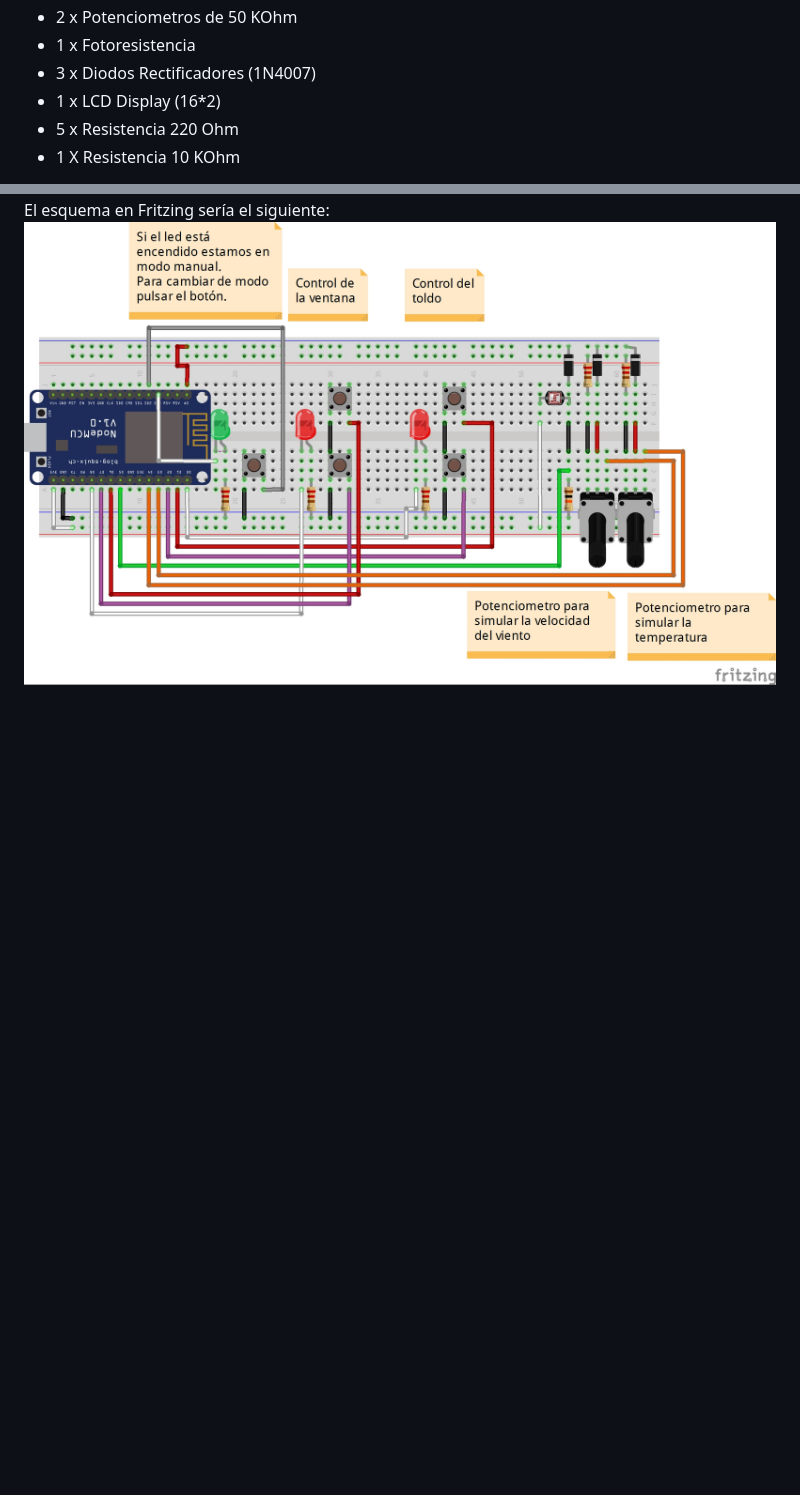
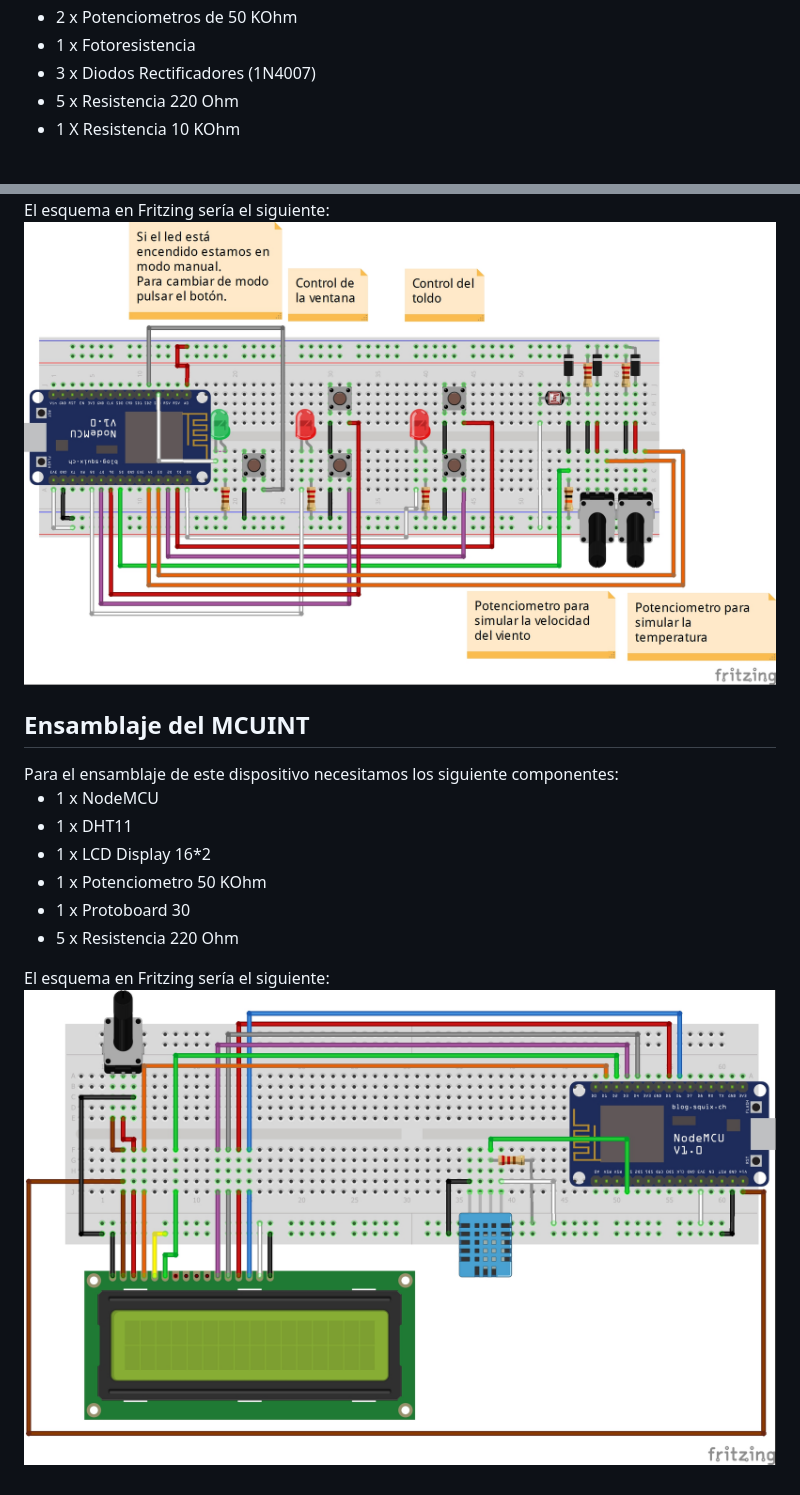
Before and after one commit to SEyU/smart-window, a Markdown page: NodeMCU/README.md, 2 parts joined by grey strips. Drawn GitHub-style; pictures changed too: NodeMCU/IMG/EsquemaMCUINT.jpg (added); blank space fills up the shorter version.

Commit message:
Añado el ensamblaje del MCUINT

```diff
--- a/NodeMCU/README.md
+++ b/NodeMCU/README.md
@@ -20,9 +20,21 @@ Para el ensamblaje de este dispositivo necesitamos los siguiente componentes:
  - 2 x Potenciometros de 50 KOhm
  - 1 x Fotoresistencia
  - 3 x Diodos Rectificadores (1N4007)
- - 1 x LCD Display (16*2)
  - 5 x Resistencia 220 Ohm
  - 1 X Resistencia 10 KOhm
 
 El esquema en Fritzing sería el siguiente:
 ![Esquema eléctrico del NodeMCU exterior](IMG/EsquemaMCUEXT.jpg)
+
+<h2>Ensamblaje del MCUINT</h2>
+Para el ensamblaje de este dispositivo necesitamos los siguiente componentes:
+
+ - 1 x NodeMCU
+ - 1 x DHT11
+ - 1 x LCD Display 16*2
+ - 1 x Potenciometro 50 KOhm
+ - 1 x Protoboard 30
+ - 5 x Resistencia 220 Ohm
+
+El esquema en Fritzing sería el siguiente:
+![Esquema eléctrico del NodeMCU interior](IMG/EsquemaMCUINT.jpg)
```
